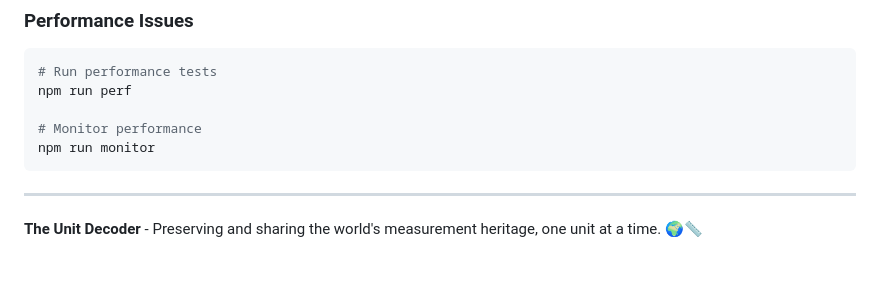
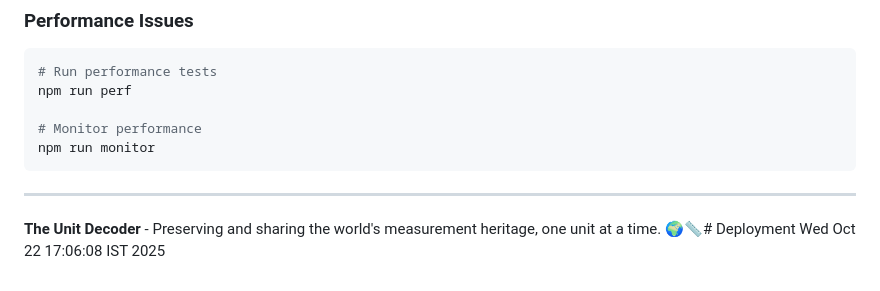
Before and after one commit to Abhisheksinha1506/UnitDecoder, a Markdown page: README.md, the part around the change. GitHub-like rendering.

Commit message:
🔄 Trigger fresh deployment

```diff
--- a/README.md
+++ b/README.md
@@ -268,4 +268,4 @@ npm run monitor
 
 ---
 
-**The Unit Decoder** - Preserving and sharing the world's measurement heritage, one unit at a time. 🌍📏
+**The Unit Decoder** - Preserving and sharing the world's measurement heritage, one unit at a time. 🌍📏# Deployment Wed Oct 22 17:06:08 IST 2025
```
